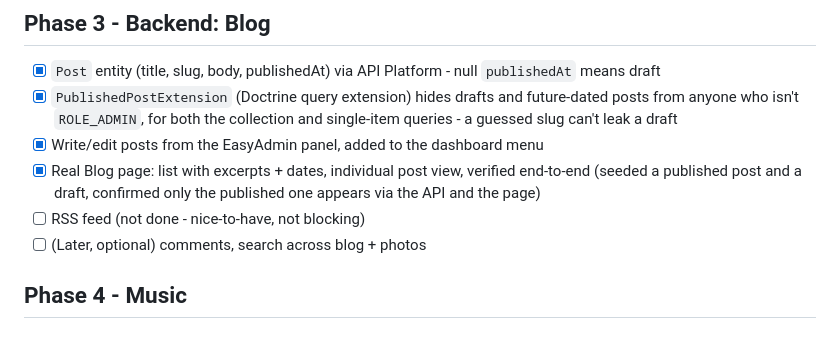
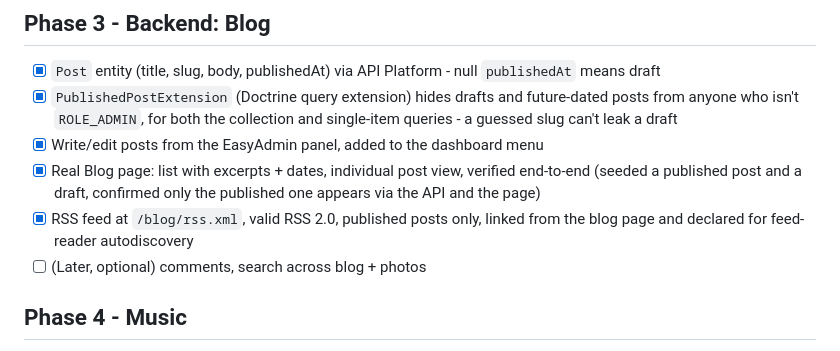
Before and after one commit to FrosteAto/FrosteAto-Homepage, a Markdown page: ROADMAP.md, the part around the change. Rendered like a GitHub page.

Commit message:
Mark RSS feed done in roadmap

```diff
--- a/ROADMAP.md
+++ b/ROADMAP.md
@@ -162,7 +162,8 @@ actual package installs since their `.so` files didn't exist at all.
 - [x] Real Blog page: list with excerpts + dates, individual post view,
       verified end-to-end (seeded a published post and a draft, confirmed
       only the published one appears via the API and the page)
-- [ ] RSS feed (not done - nice-to-have, not blocking)
+- [x] RSS feed at `/blog/rss.xml`, valid RSS 2.0, published posts only,
+      linked from the blog page and declared for feed-reader autodiscovery
 - [ ] (Later, optional) comments, search across blog + photos
 
 ## Phase 4 - Music
```
